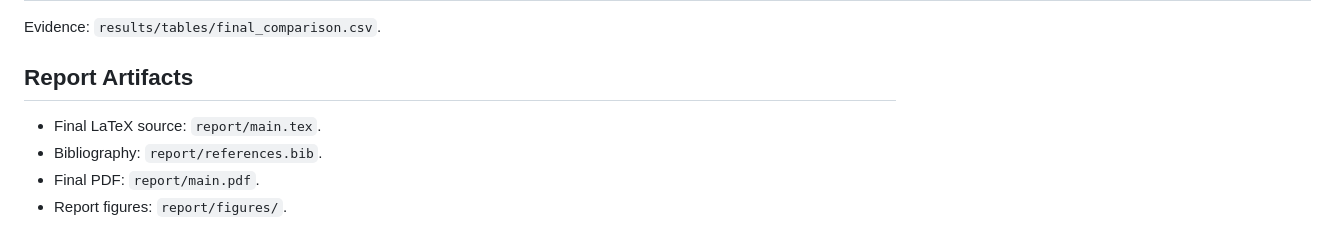
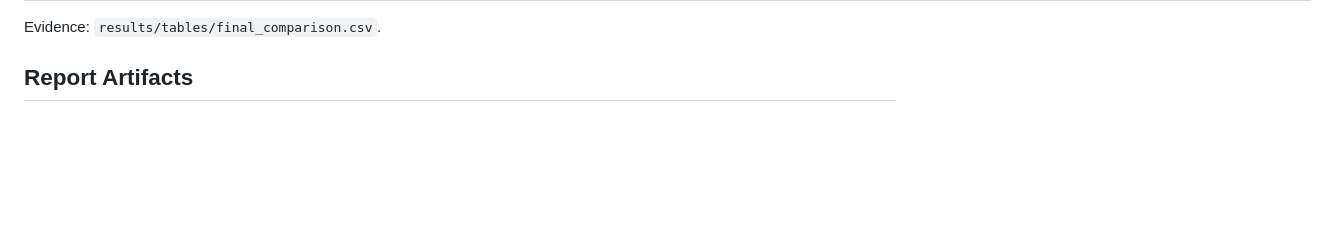
Before and after one commit to rahumanrifnaz-dev/DeFungi, a Markdown page: report_data.md, the part around the change. Drawn GitHub-style; blank space fills up the shorter version.

```diff
--- a/report_data.md
+++ b/report_data.md
@@ -86,8 +86,3 @@ Evidence:
 Evidence: `results/tables/final_comparison.csv`.
 
 ## Report Artifacts
-
-- Final LaTeX source: `report/main.tex`.
-- Bibliography: `report/references.bib`.
-- Final PDF: `report/main.pdf`.
-- Report figures: `report/figures/`.
```
